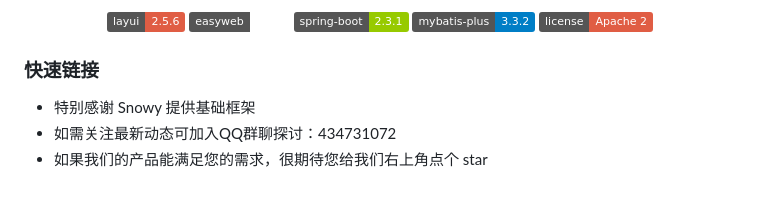
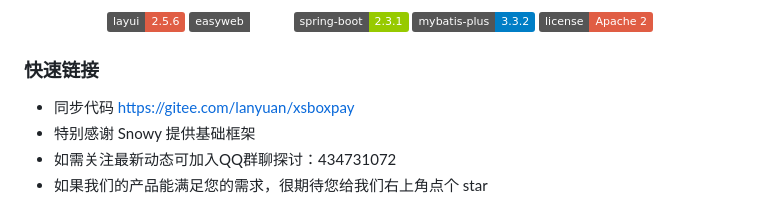
Before and after one commit to lanyuancom/xsboxpay, a Markdown page: README.md, the part around the change. Rendered like a GitHub page; badges without logos.

```diff
--- a/README.md
+++ b/README.md
@@ -30,6 +30,7 @@
 </p>
 
 ### 快速链接
+* <font color='red'>同步代码 https://gitee.com/lanyuan/xsboxpay </font>
 * 特别感谢 Snowy 提供基础框架
 * 如需关注最新动态可加入QQ群聊探讨：434731072
 * 如果我们的产品能满足您的需求，很期待您给我们右上角点个 star
```
